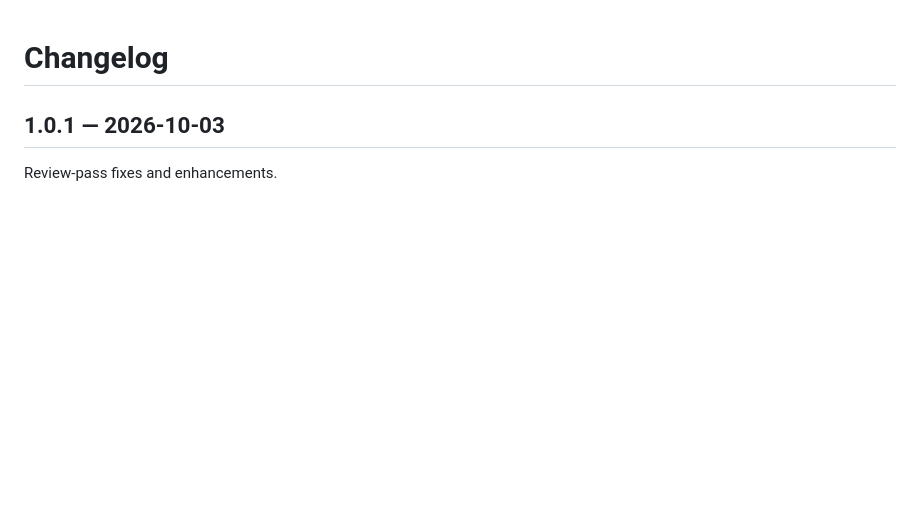
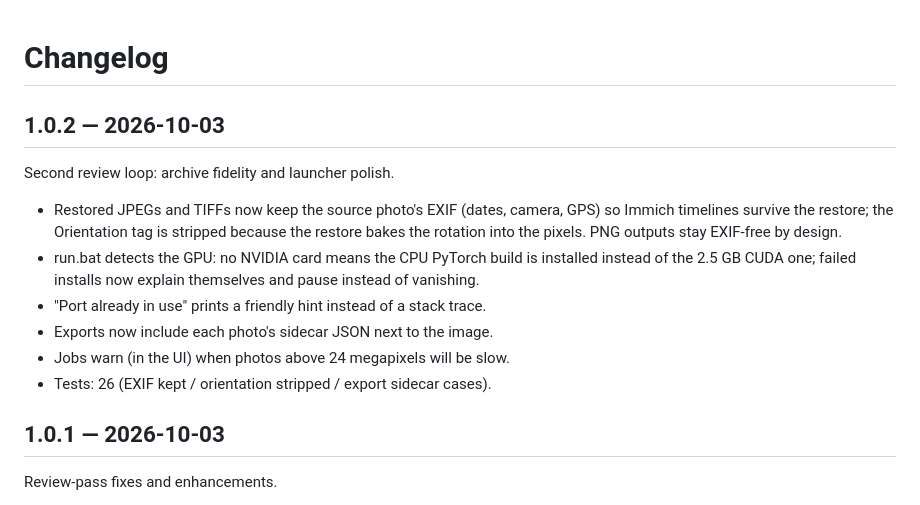
Before and after one commit to Booyaka101/shoebox, a Markdown page: CHANGELOG.md, the part around the change. Rendered like a GitHub page; blank space fills up the shorter version.

```diff
--- a/CHANGELOG.md
+++ b/CHANGELOG.md
@@ -1,4 +1,20 @@
 # Changelog
+
+## 1.0.2 — 2026-10-03
+
+Second review loop: archive fidelity and launcher polish.
+
+- Restored JPEGs and TIFFs now keep the source photo's EXIF (dates, camera,
+  GPS) so Immich timelines survive the restore; the Orientation tag is
+  stripped because the restore bakes the rotation into the pixels. PNG
+  outputs stay EXIF-free by design.
+- run.bat detects the GPU: no NVIDIA card means the CPU PyTorch build is
+  installed instead of the 2.5 GB CUDA one; failed installs now explain
+  themselves and pause instead of vanishing.
+- "Port already in use" prints a friendly hint instead of a stack trace.
+- Exports now include each photo's sidecar JSON next to the image.
+- Jobs warn (in the UI) when photos above 24 megapixels will be slow.
+- Tests: 26 (EXIF kept / orientation stripped / export sidecar cases).
 
 ## 1.0.1 — 2026-10-03
 
```
Also changed, not shown: PROGRESS.md (+13 -2 lines), README.md (+25 -1 lines), docs/screenshot-ui.png, 6 other files.
